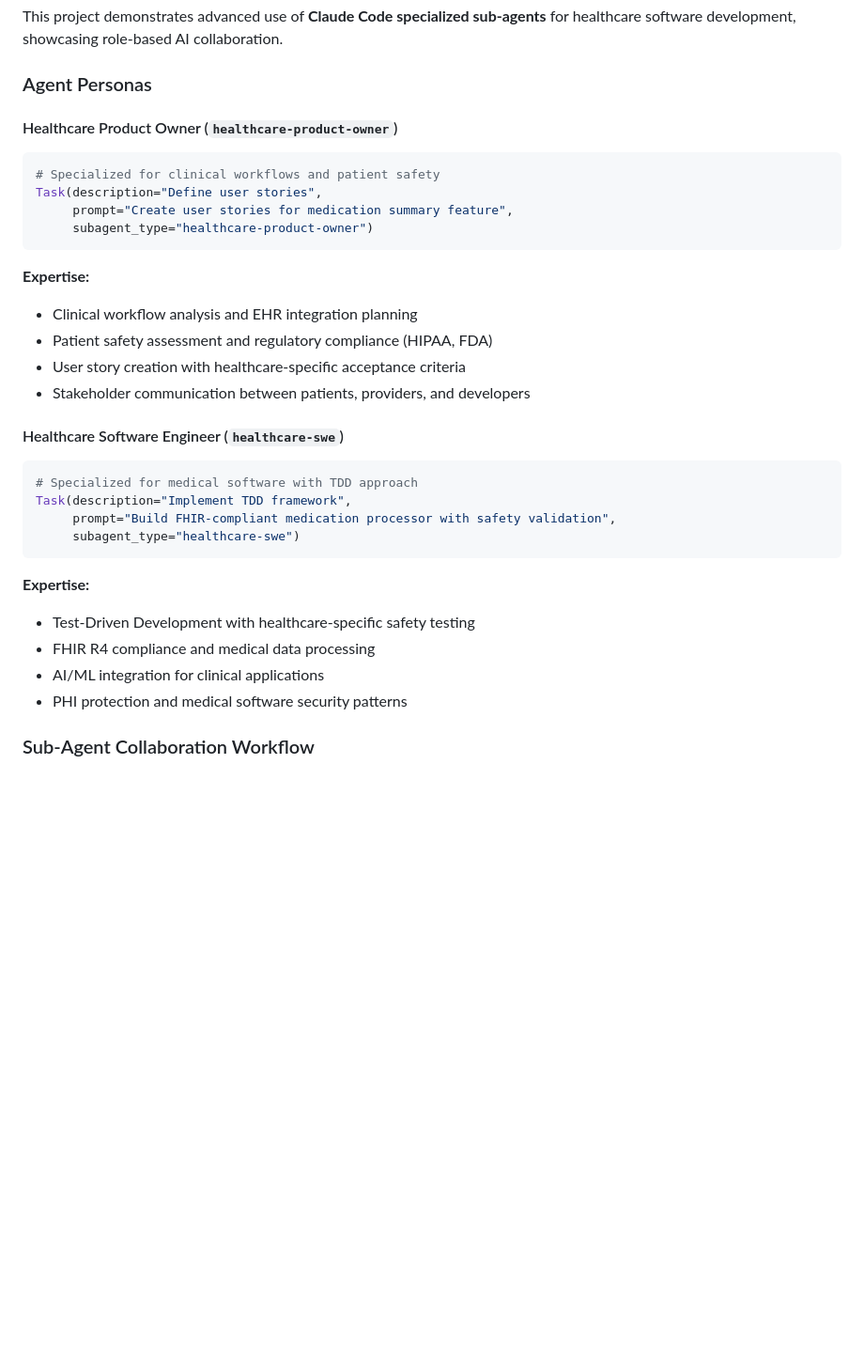
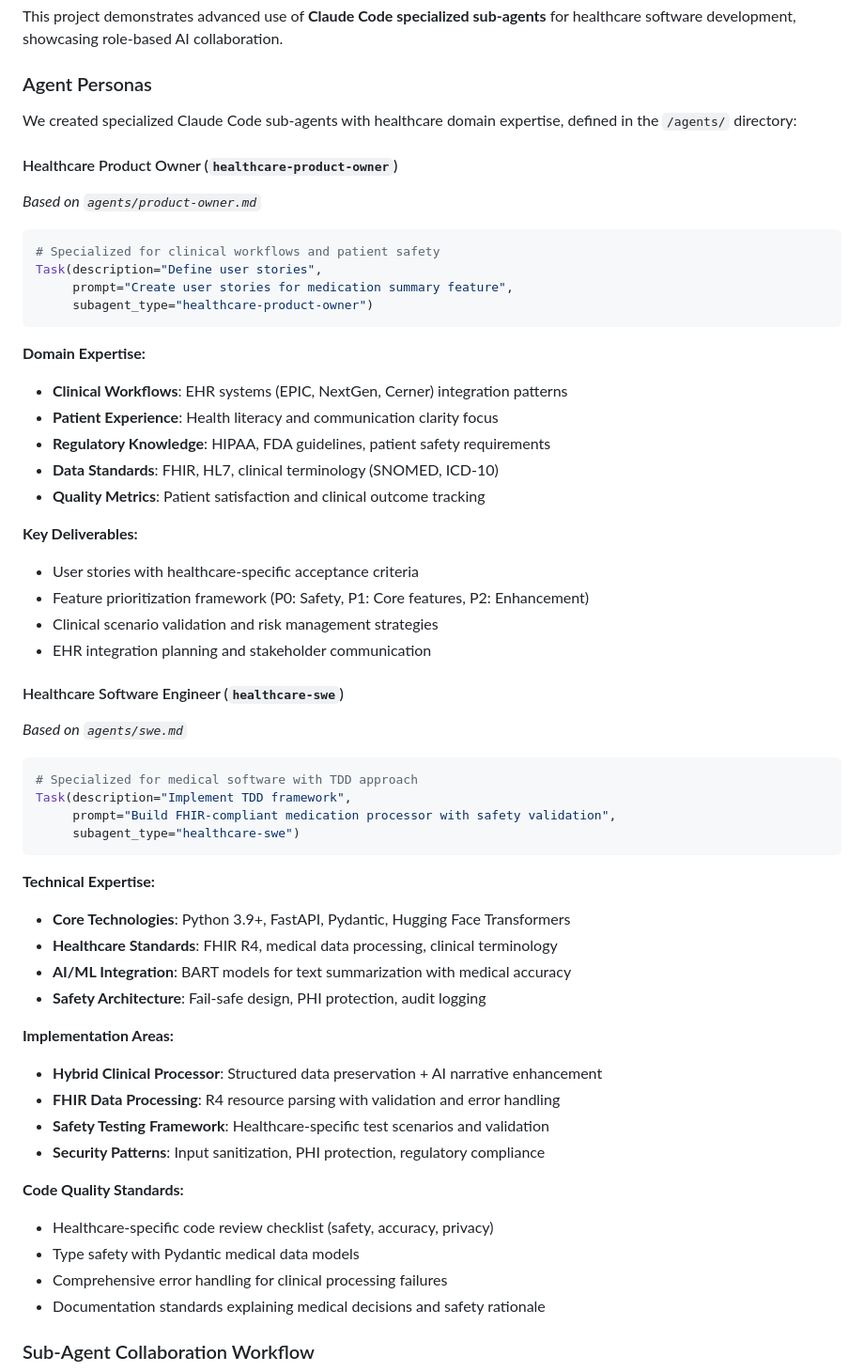
Before and after one commit to codekunoichi/clinical-notes-summarizer, a Markdown page: README.md, the part around the change. Shown at 94% size. GitHub-like rendering; blank space fills up the shorter version.

Commit message:
Update with the swe persona inputs

````diff
--- a/README.md
+++ b/README.md
@@ -22,7 +22,11 @@ This project demonstrates advanced use of **Claude Code specialized sub-agents**
 
 ### Agent Personas
 
+We created specialized Claude Code sub-agents with healthcare domain expertise, defined in the `/agents/` directory:
+
 #### Healthcare Product Owner (`healthcare-product-owner`)
+*Based on `agents/product-owner.md`*
+
 ```bash
 # Specialized for clinical workflows and patient safety
 Task(description="Define user stories",
@@ -30,13 +34,22 @@ Task(description="Define user stories",
      subagent_type="healthcare-product-owner")
 ```
 
-**Expertise:**
-- Clinical workflow analysis and EHR integration planning
-- Patient safety assessment and regulatory compliance (HIPAA, FDA)
-- User story creation with healthcare-specific acceptance criteria
-- Stakeholder communication between patients, providers, and developers
+**Domain Expertise:**
+- **Clinical Workflows**: EHR systems (EPIC, NextGen, Cerner) integration patterns
+- **Patient Experience**: Health literacy and communication clarity focus
+- **Regulatory Knowledge**: HIPAA, FDA guidelines, patient safety requirements
+- **Data Standards**: FHIR, HL7, clinical terminology (SNOMED, ICD-10)
+- **Quality Metrics**: Patient satisfaction and clinical outcome tracking
+
+**Key Deliverables:**
+- User stories with healthcare-specific acceptance criteria
+- Feature prioritization framework (P0: Safety, P1: Core features, P2: Enhancement)
+- Clinical scenario validation and risk management strategies
+- EHR integration planning and stakeholder communication
 
 #### Healthcare Software Engineer (`healthcare-swe`)
+*Based on `agents/swe.md`*
+
 ```bash
 # Specialized for medical software with TDD approach
 Task(description="Implement TDD framework",
@@ -44,11 +57,23 @@ Task(description="Implement TDD framework",
      subagent_type="healthcare-swe")
 ```
 
-**Expertise:**
-- Test-Driven Development with healthcare-specific safety testing
-- FHIR R4 compliance and medical data processing
-- AI/ML integration for clinical applications
-- PHI protection and medical software security patterns
+**Technical Expertise:**
+- **Core Technologies**: Python 3.9+, FastAPI, Pydantic, Hugging Face Transformers
+- **Healthcare Standards**: FHIR R4, medical data processing, clinical terminology
+- **AI/ML Integration**: BART models for text summarization with medical accuracy
+- **Safety Architecture**: Fail-safe design, PHI protection, audit logging
+
+**Implementation Areas:**
+- **Hybrid Clinical Processor**: Structured data preservation + AI narrative enhancement
+- **FHIR Data Processing**: R4 resource parsing with validation and error handling
+- **Safety Testing Framework**: Healthcare-specific test scenarios and validation
+- **Security Patterns**: Input sanitization, PHI protection, regulatory compliance
+
+**Code Quality Standards:**
+- Healthcare-specific code review checklist (safety, accuracy, privacy)
+- Type safety with Pydantic medical data models
+- Comprehensive error handling for clinical processing failures
+- Documentation standards explaining medical decisions and safety rationale
 
 ### Sub-Agent Collaboration Workflow
 
````
